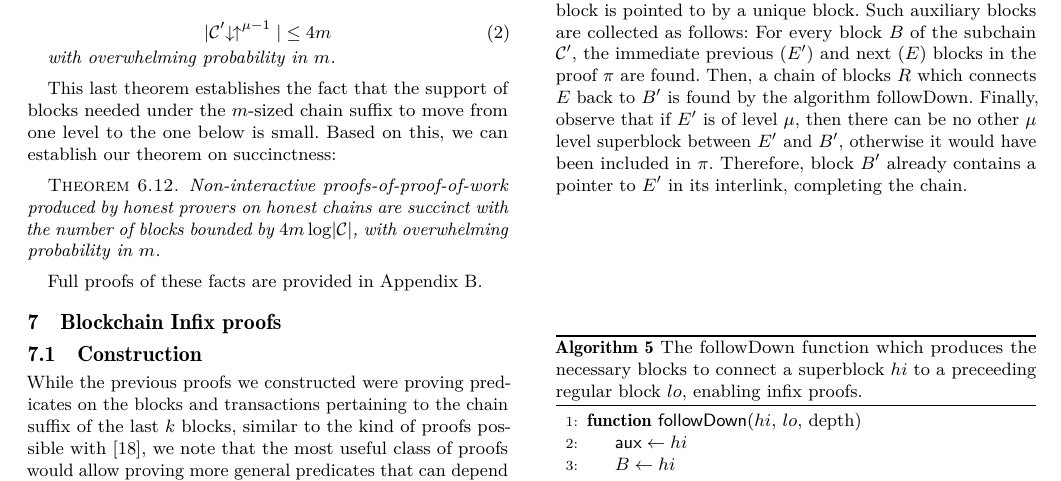
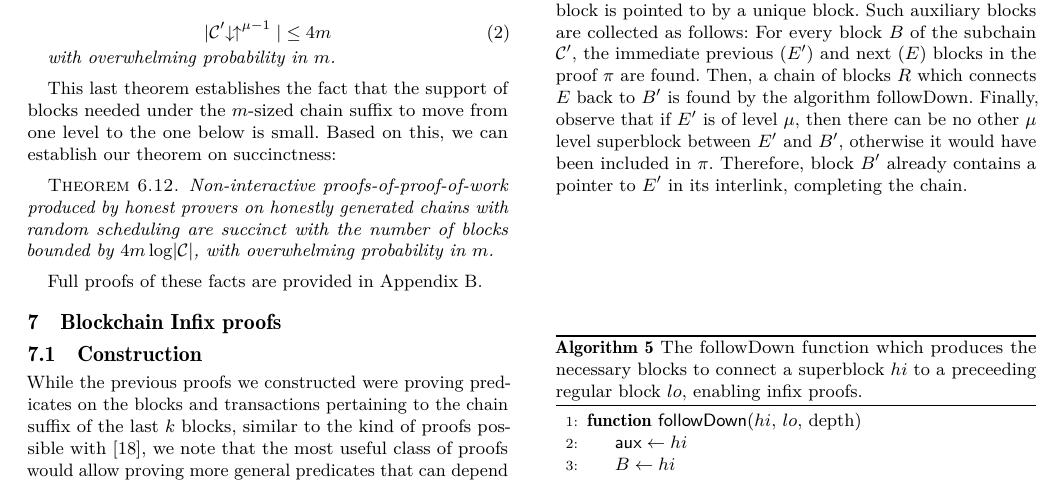
Before and after one commit to dionyziz/popow, a LaTeX paper (whitepaper/nipopows.tex, which reads whitepaper/succinctness.tex): part of page 11 of 21, cut so that both start at the same text. Compiled offline with pdfLaTeX.

Commit message:
Succinctness theorem is for random scheduling

```diff
--- a/whitepaper/succinctness.tex
+++ b/whitepaper/succinctness.tex
@@ -56,8 +56,9 @@ Based on this, we can establish our theorem on succinctness:
 \begin{restatable}{theorem}{restateThmSuccinctness}
     \label{thm.succinctness}
     Non-interactive proofs-of-proof-of-work produced by honest provers on
-    honest chains are succinct with the number of blocks bounded by $4m
-    \log(|\chain|)$, with overwhelming probability in $m$.
+    honestly generated chains with random scheduling are succinct with the
+    number of blocks bounded by $4m \log(|\chain|)$, with overwhelming
+    probability in $m$.
 \end{restatable}
 
 \ifonecolumn
```
